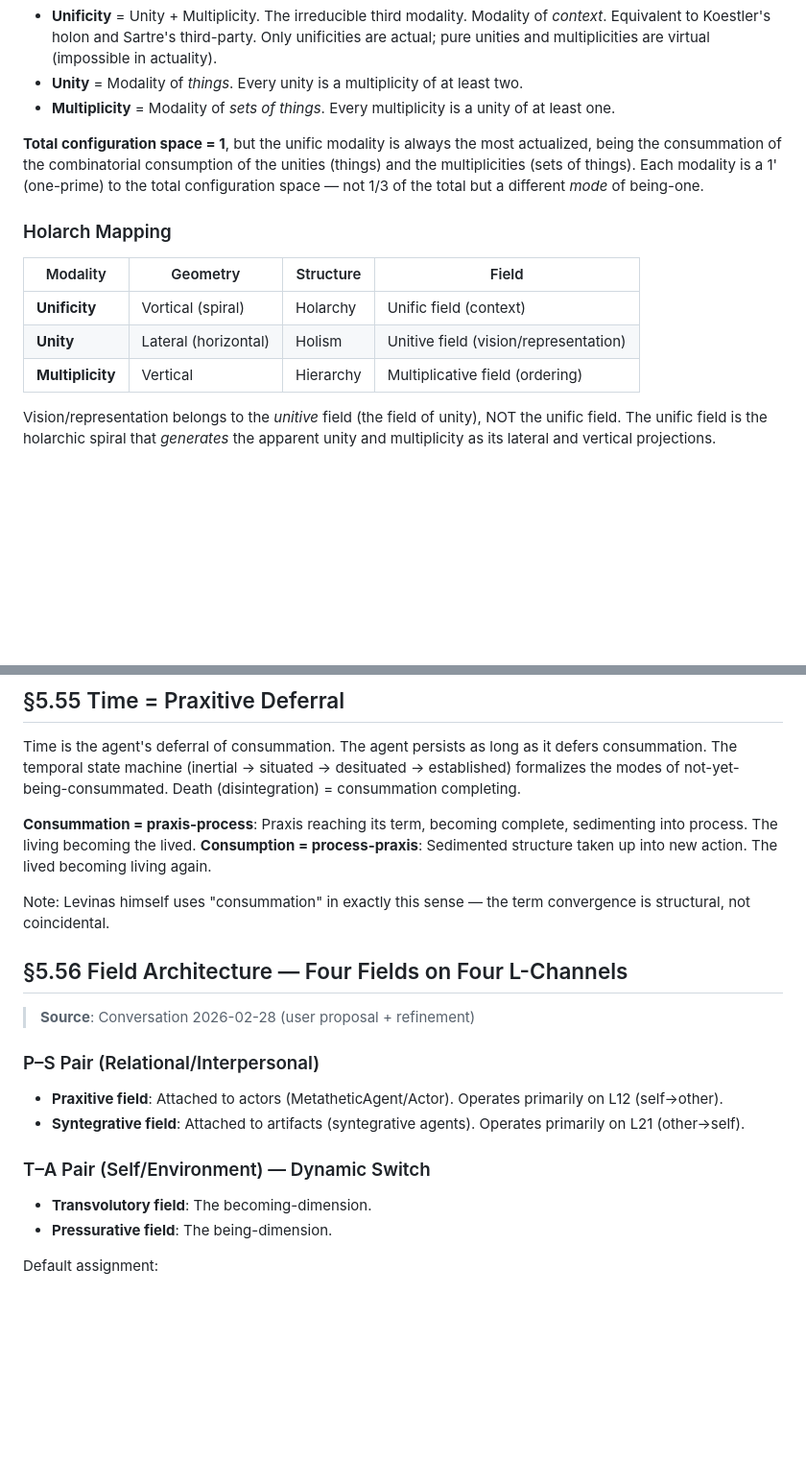
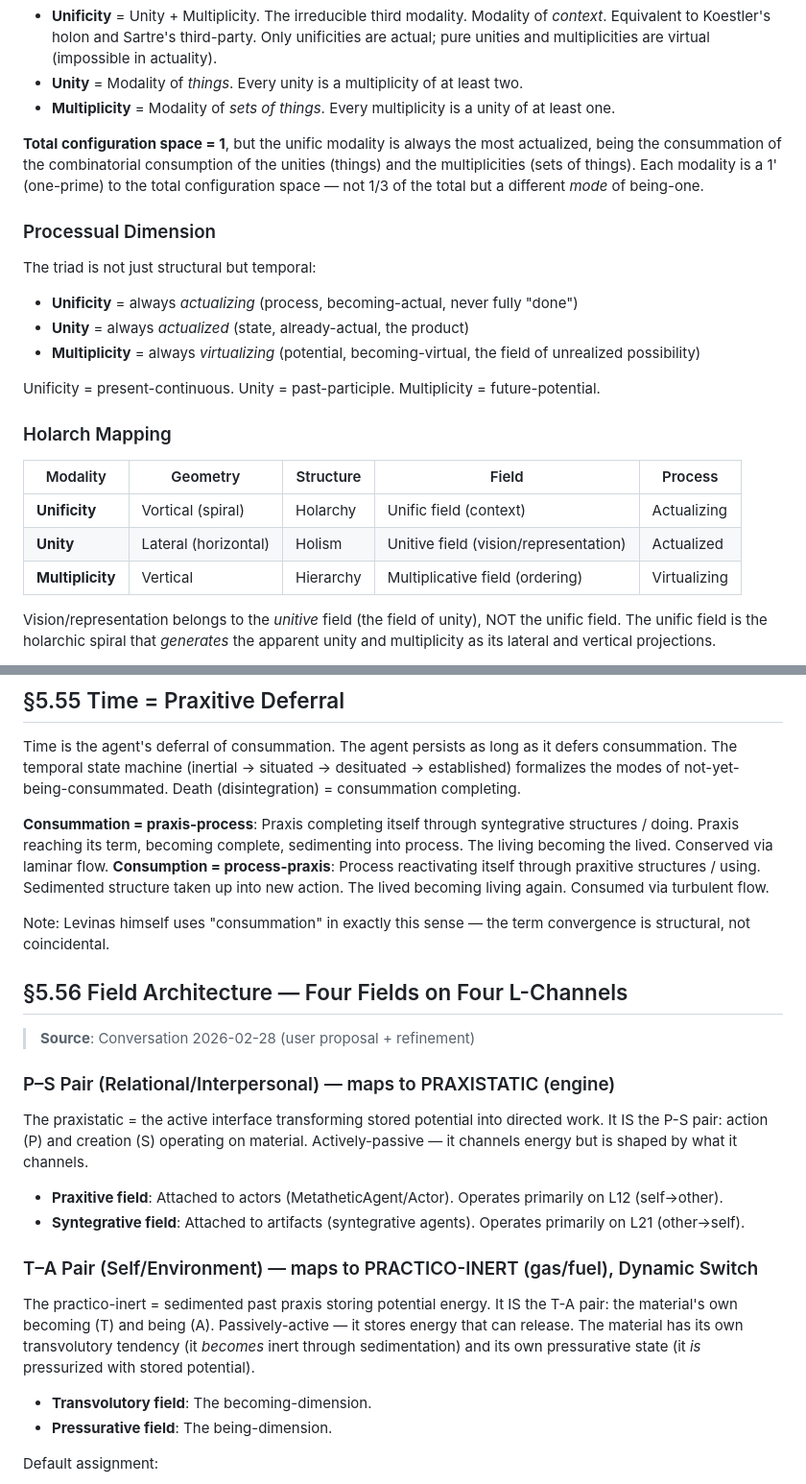
Before and after one commit to metafishTV/sigma-TAP, a Markdown page: docs/plans/2026-02-26-stage3a-two-channel-design.md, 2 parts joined by grey strips. Shown at 96% size. Drawn GitHub-style; blank space fills up the shorter version.

Commit message:
docs: refine §5.51, §5.55, §5.56, §5.57 — processual triad, PI/PX field pairs, vidation
- §5.51: Processual dimension — unificity=actualizing, unity=actualized, multiplicity=virtualizing
- §5.55: Consummation redefined as praxis-completing-itself-through-syntegration (not reverse)
- §5.56: Practico-inert maps to T-A pair (passively-active), praxistatic maps to P-S pair (actively-passive)
- §5.57: Junction=involution, reception=evolution, history=transvolution. Vidation parameter added.

Co-Authored-By: Claude Opus 4.6 <noreply@anthropic.com>

```diff
--- a/docs/plans/2026-02-26-stage3a-two-channel-design.md
+++ b/docs/plans/2026-02-26-stage3a-two-channel-design.md
@@ -1642,13 +1642,22 @@ The foundational ontological triad generating the entire concept map:
 
 **Total configuration space = 1**, but the unific modality is always the most actualized, being the consummation of the combinatorial consumption of the unities (things) and the multiplicities (sets of things). Each modality is a 1' (one-prime) to the total configuration space — not 1/3 of the total but a different *mode* of being-one.
 
+### Processual Dimension
+
+The triad is not just structural but temporal:
+- **Unificity** = always *actualizing* (process, becoming-actual, never fully "done")
+- **Unity** = always *actualized* (state, already-actual, the product)
+- **Multiplicity** = always *virtualizing* (potential, becoming-virtual, the field of unrealized possibility)
+
+Unificity = present-continuous. Unity = past-participle. Multiplicity = future-potential.
+
 ### Holarch Mapping
 
-| Modality | Geometry | Structure | Field |
-|----------|----------|-----------|-------|
-| **Unificity** | Vortical (spiral) | Holarchy | Unific field (context) |
-| **Unity** | Lateral (horizontal) | Holism | Unitive field (vision/representation) |
-| **Multiplicity** | Vertical | Hierarchy | Multiplicative field (ordering) |
+| Modality | Geometry | Structure | Field | Process |
+|----------|----------|-----------|-------|---------|
+| **Unificity** | Vortical (spiral) | Holarchy | Unific field (context) | Actualizing |
+| **Unity** | Lateral (horizontal) | Holism | Unitive field (vision/representation) | Actualized |
+| **Multiplicity** | Vertical | Hierarchy | Multiplicative field (ordering) | Virtualizing |
 
 Vision/representation belongs to the *unitive* field (the field of unity), NOT the unific field. The unific field is the holarchic spiral that *generates* the apparent unity and multiplicity as its lateral and vertical projections.
 
@@ -1676,8 +1685,8 @@ Enjoyment is not psychological but ontological: the agent doesn't first exist an
 
 Time is the agent's deferral of consummation. The agent persists as long as it defers consummation. The temporal state machine (inertial → situated → desituated → established) formalizes the modes of not-yet-being-consummated. Death (disintegration) = consummation completing.
 
-**Consummation = praxis-process**: Praxis reaching its term, becoming complete, sedimenting into process. The living becoming the lived.
-**Consumption = process-praxis**: Sedimented structure taken up into new action. The lived becoming living again.
+**Consummation = praxis-process**: Praxis completing itself through syntegrative structures / doing. Praxis reaching its term, becoming complete, sedimenting into process. The living becoming the lived. Conserved via laminar flow.
+**Consumption = process-praxis**: Process reactivating itself through praxitive structures / using. Sedimented structure taken up into new action. The lived becoming living again. Consumed via turbulent flow.
 
 Note: Levinas himself uses "consummation" in exactly this sense — the term convergence is structural, not coincidental.
 
@@ -1685,12 +1694,16 @@ Note: Levinas himself uses "consummation" in exactly this sense — the term con
 
 > **Source**: Conversation 2026-02-28 (user proposal + refinement)
 
-### P–S Pair (Relational/Interpersonal)
+### P–S Pair (Relational/Interpersonal) — maps to PRAXISTATIC (engine)
+
+The praxistatic = the active interface transforming stored potential into directed work. It IS the P-S pair: action (P) and creation (S) operating on material. Actively-passive — it channels energy but is shaped by what it channels.
 
 - **Praxitive field**: Attached to actors (MetatheticAgent/Actor). Operates primarily on L12 (self→other).
 - **Syntegrative field**: Attached to artifacts (syntegrative agents). Operates primarily on L21 (other→self).
 
-### T–A Pair (Self/Environment) — Dynamic Switch
+### T–A Pair (Self/Environment) — maps to PRACTICO-INERT (gas/fuel), Dynamic Switch
+
+The practico-inert = sedimented past praxis storing potential energy. It IS the T-A pair: the material's own becoming (T) and being (A). Passively-active — it stores energy that can release. The material has its own transvolutory tendency (it *becomes* inert through sedimentation) and its own pressurative state (it *is* pressurized with stored potential).
 
 - **Transvolutory field**: The becoming-dimension.
 - **Pressurative field**: The being-dimension.
```
Also changed, not shown: other parts of docs/plans/2026-02-26-stage3a-two-channel-design.md (+8 -0 lines).
